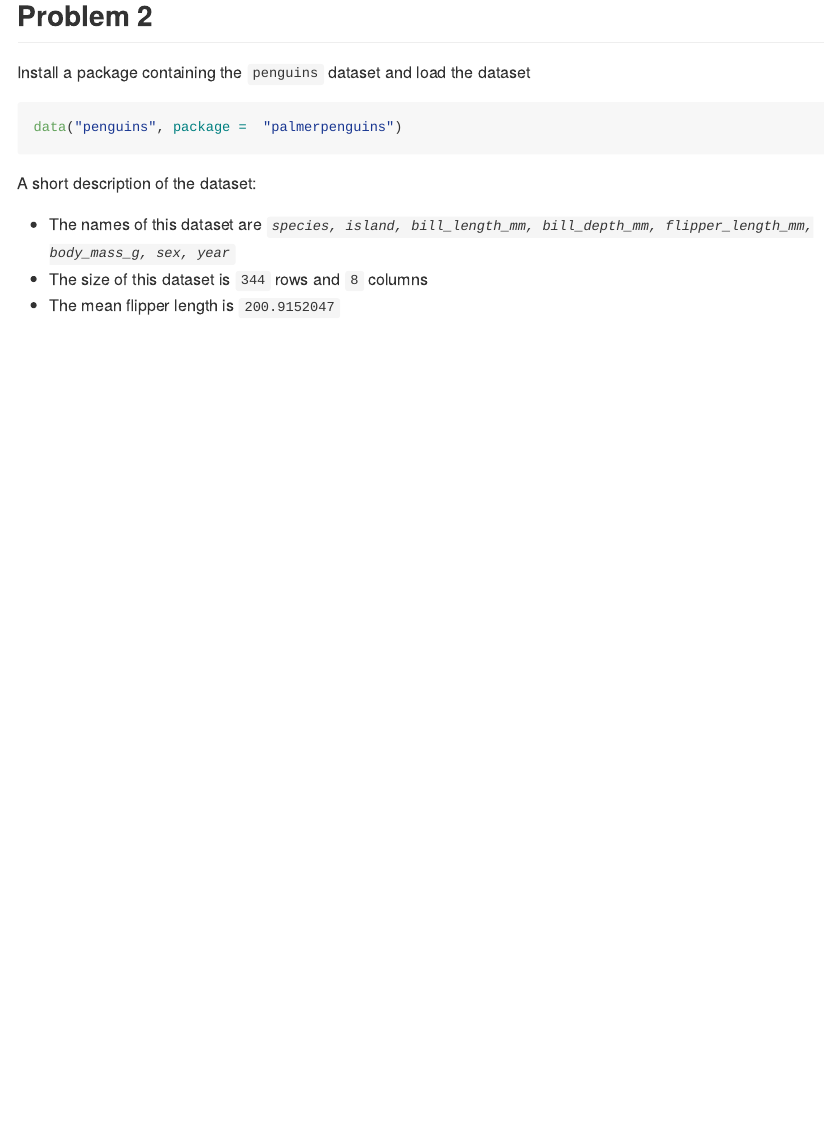
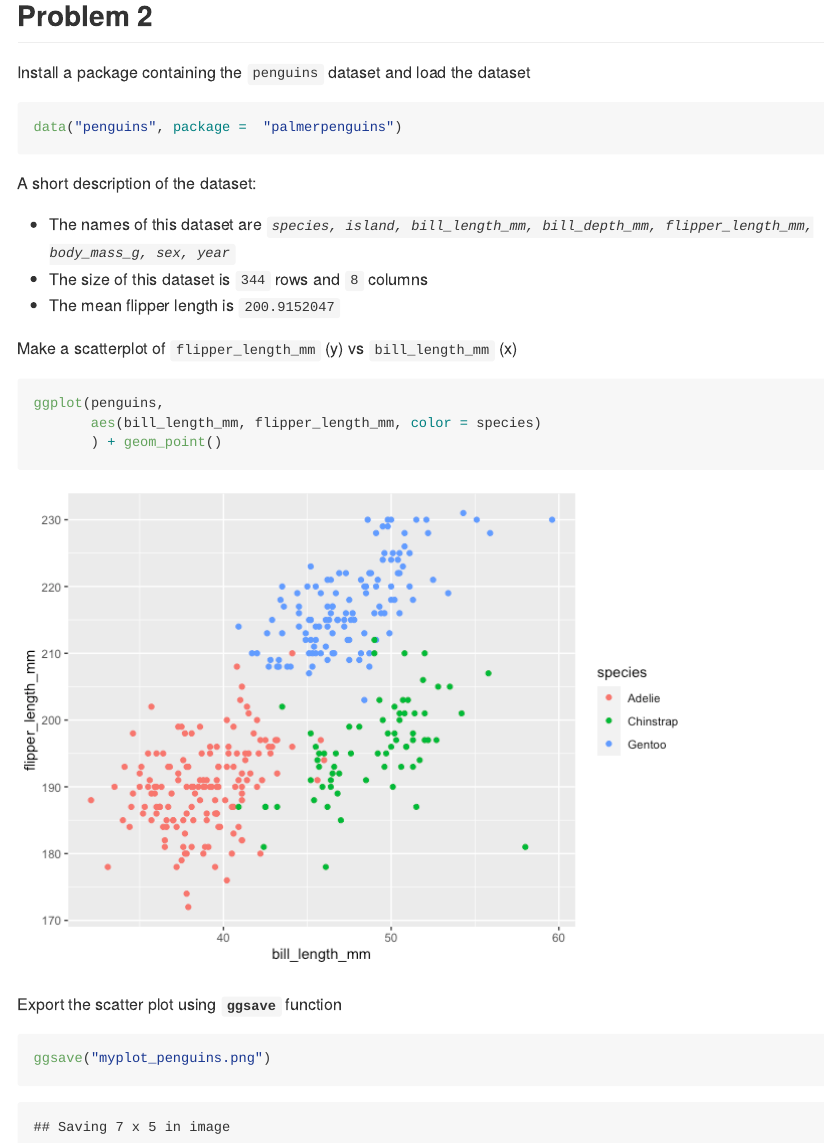
Before and after one commit to Wu00000/p8105_hw1_qw2331, an R Markdown document (p8105_hw1_qw2331.Rmd): the page in a window 1100 px wide, from 1530 px down. The pictures show the output file p8105_hw1_qw2331.md that the author committed with the source, drawn offline in the style of GitHub.

Commit message:
Make a scatterplot & export the figure to the project directory

````diff
--- a/p8105_hw1_qw2331.Rmd
+++ b/p8105_hw1_qw2331.Rmd
@@ -71,3 +71,18 @@ A short description of the dataset:
 + The names of this dataset are *``r names(penguins)``*
 + The size of this dataset is ``r nrow(penguins)`` rows and ``r ncol(penguins)`` columns
 + The mean flipper length is ``r mean(pull(penguins, "flipper_length_mm"), na.rm = TRUE)``
+
+Make a scatterplot of `flipper_length_mm` (y) vs `bill_length_mm` (x)
+
+```{r warning = FALSE}
+ggplot(penguins,
+       aes(bill_length_mm, flipper_length_mm, color = species)
+       ) + geom_point()
+```
+
+
+Export the scatter plot using **`ggsave`** function
+
+```{r warning = FALSE}
+ggsave("myplot_penguins.png")
+```
````
Also changed, not shown: myplot_penguins.png (added), p8105_hw1_qw2331.md, p8105_hw1_qw2331_files/figure-gfm/unnamed-chunk-7-1.png (added).
